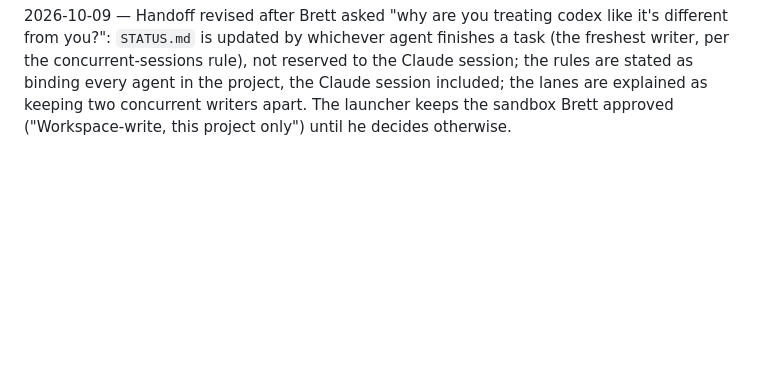
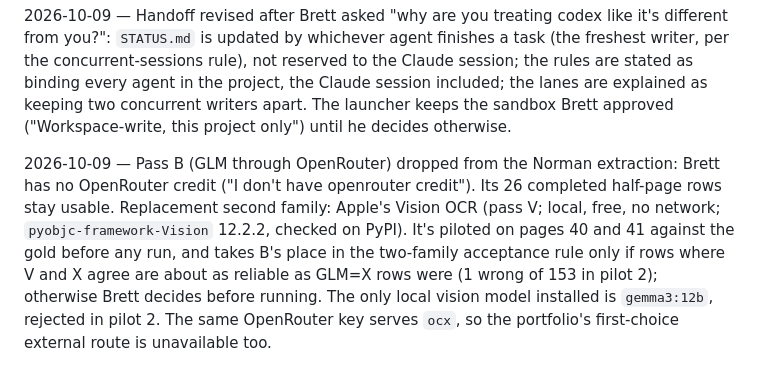
Before and after one commit to BrettRey/marked-pole-stereotypes, a Markdown page: DECISIONS.md, the part around the change. Drawn GitHub-style; blank space fills up the shorter version.

Commit message:
Norman: GLM pass dropped (no OpenRouter credit); Apple Vision OCR to be piloted in its place
Co-Authored-By: Claude Opus 5.5 <noreply@anthropic.com>

```diff
--- a/DECISIONS.md
+++ b/DECISIONS.md
@@ -132,3 +132,5 @@
 2026-10-09 — Observation, not a decision: all 20 scripted Codex transcripts in `reviews/` report `reasoning effort: none` in their headers. The wrappers (`tools/codex/bin/codex-readonly`, `scripts/codex-ws.sh`, `scripts/codex-ro-images.sh`) pass `--ignore-user-config` and set no effort, so Brett's own setting never applied; the Codex reviews cited in this log ran at that setting. Raised with Brett. Pass X keeps the setting it was piloted with, as a fixed property of the instrument.
 
 2026-10-09 — Handoff revised after Brett asked "why are you treating codex like it's different from you?": `STATUS.md` is updated by whichever agent finishes a task (the freshest writer, per the concurrent-sessions rule), not reserved to the Claude session; the rules are stated as binding every agent in the project, the Claude session included; the lanes are explained as keeping two concurrent writers apart. The launcher keeps the sandbox Brett approved ("Workspace-write, this project only") until he decides otherwise.
+
+2026-10-09 — Pass B (GLM through OpenRouter) dropped from the Norman extraction: Brett has no OpenRouter credit ("I don't have openrouter credit"). Its 26 completed half-page rows stay usable. Replacement second family: Apple's Vision OCR (pass V; local, free, no network; `pyobjc-framework-Vision` 12.2.2, checked on PyPI). It's piloted on pages 40 and 41 against the gold before any run, and takes B's place in the two-family acceptance rule only if rows where V and X agree are about as reliable as GLM=X rows were (1 wrong of 153 in pilot 2); otherwise Brett decides before running. The only local vision model installed is `gemma3:12b`, rejected in pilot 2. The same OpenRouter key serves `ocx`, so the portfolio's first-choice external route is unavailable too.
```
Also changed, not shown: HANDOFF-TO-CODEX.md (+7 -9 lines), STATUS.md (+6 -6 lines).
